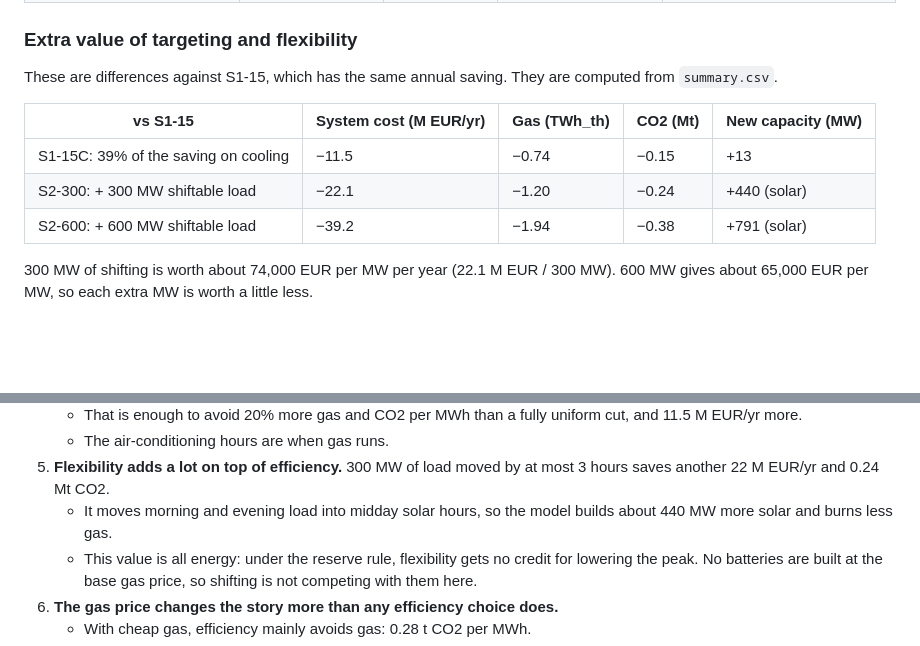
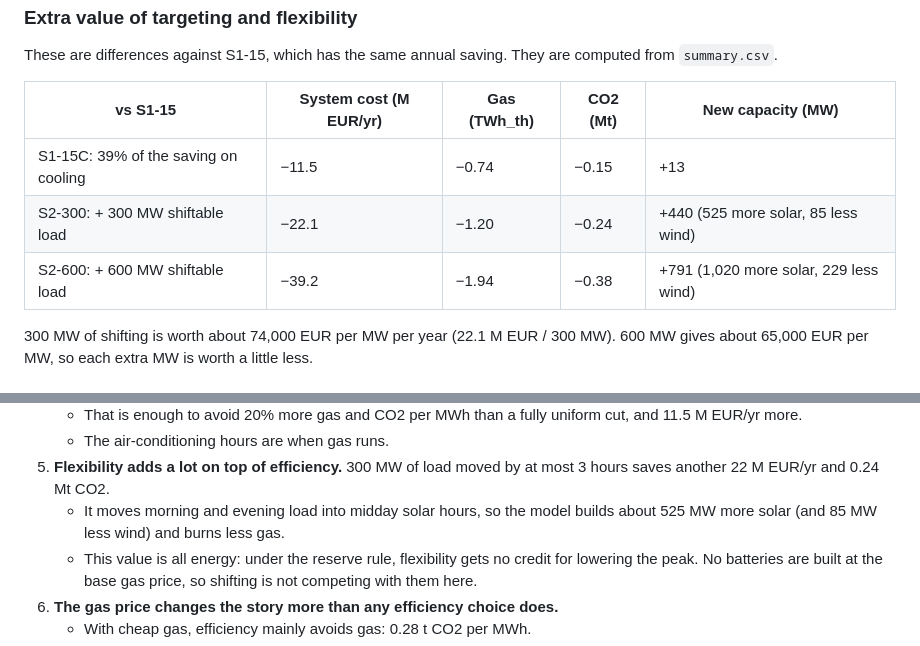
Before and after one commit to RayenRomdhani/TEP30-35, a Markdown page: docs/phase4-scenarios.md, 2 parts joined by grey strips. Drawn GitHub-style; blank space fills up the shorter version.

```diff
--- a/docs/phase4-scenarios.md
+++ b/docs/phase4-scenarios.md
@@ -122,8 +122,8 @@ These are differences against S1-15, which has the same annual saving. They are
 | vs S1-15 | System cost (M EUR/yr) | Gas (TWh_th) | CO2 (Mt) | New capacity (MW) |
 |---|---|---|---|---|
 | S1-15C: 39% of the saving on cooling | −11.5 | −0.74 | −0.15 | +13 |
-| S2-300: + 300 MW shiftable load | −22.1 | −1.20 | −0.24 | +440 (solar) |
-| S2-600: + 600 MW shiftable load | −39.2 | −1.94 | −0.38 | +791 (solar) |
+| S2-300: + 300 MW shiftable load | −22.1 | −1.20 | −0.24 | +440 (525 more solar, 85 less wind) |
+| S2-600: + 600 MW shiftable load | −39.2 | −1.94 | −0.38 | +791 (1,020 more solar, 229 less wind) |
 
 300 MW of shifting is worth about 74,000 EUR per MW per year (22.1 M EUR / 300 MW). 600 MW gives about 65,000 EUR per MW, so each extra MW is worth a little less.
 
@@ -154,7 +154,7 @@ These are differences against S1-15, which has the same annual saving. They are
    - That is enough to avoid 20% more gas and CO2 per MWh than a fully uniform cut, and 11.5 M EUR/yr more.
    - The air-conditioning hours are when gas runs.
 5. **Flexibility adds a lot on top of efficiency.** 300 MW of load moved by at most 3 hours saves another 22 M EUR/yr and 0.24 Mt CO2.
-   - It moves morning and evening load into midday solar hours, so the model builds about 440 MW more solar and burns less gas.
+   - It moves morning and evening load into midday solar hours, so the model builds about 525 MW more solar (and 85 MW less wind) and burns less gas.
    - This value is all energy: under the reserve rule, flexibility gets no credit for lowering the peak. No batteries are built at the base gas price, so shifting is not competing with them here.
 6. **The gas price changes the story more than any efficiency choice does.**
    - With cheap gas, efficiency mainly avoids gas: 0.28 t CO2 per MWh.
```
Also changed, not shown: docs/plan.md (+1 -1 lines), 1 other file.
